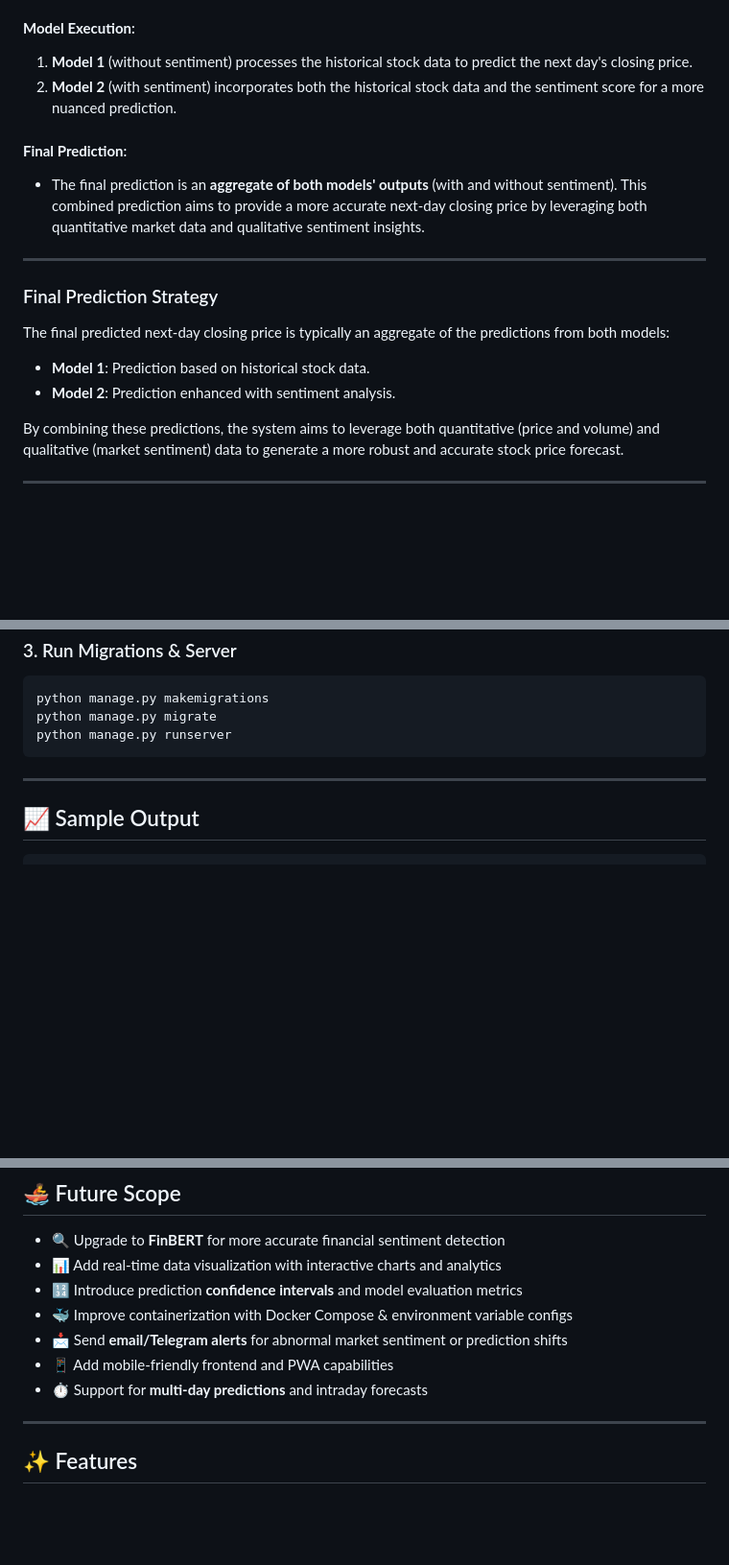
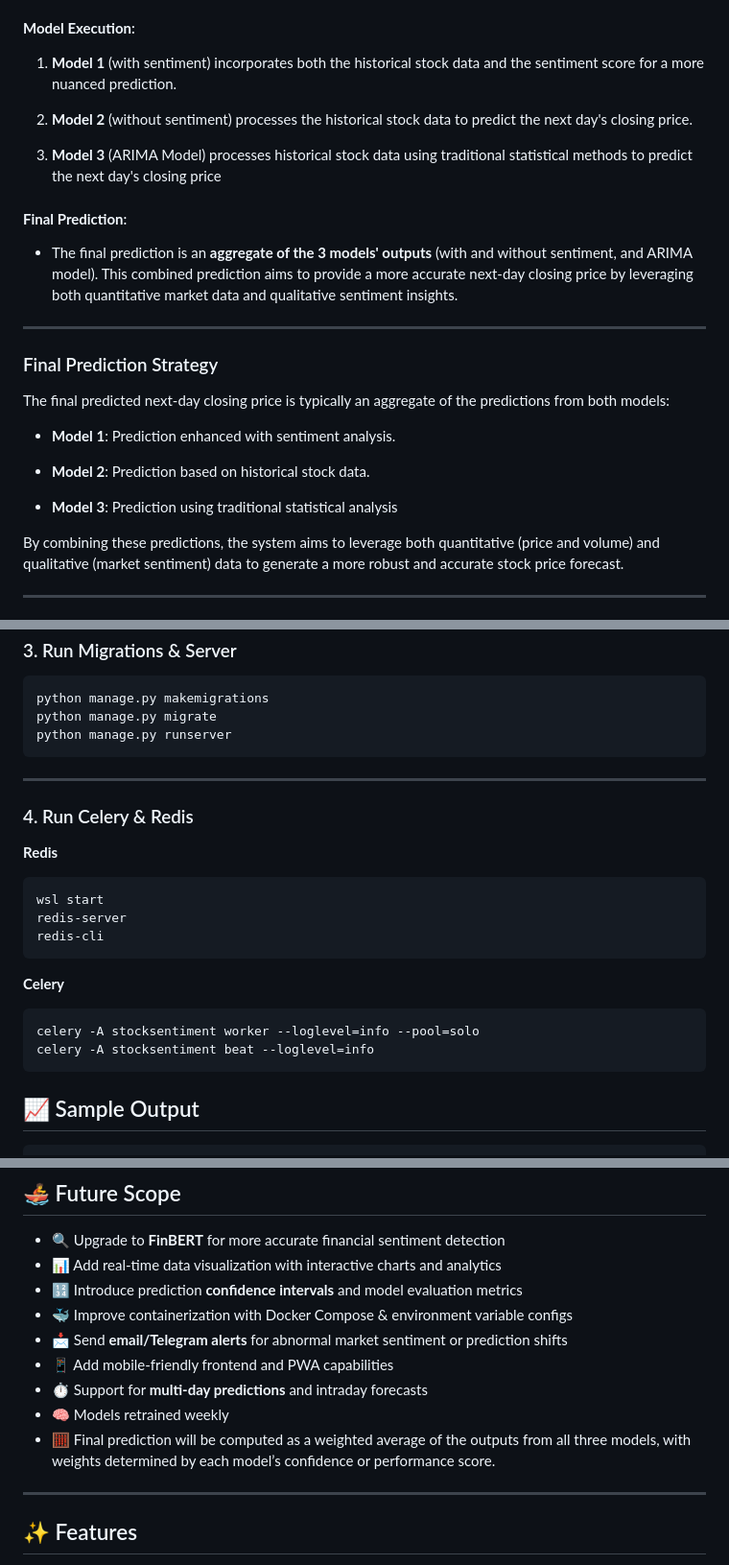
Before and after one commit to Sagnify/PractoTrade, a Markdown page: readme.md, 3 parts joined by grey strips. Shown at 96% size. Rendered like a GitHub page; blank space fills up the shorter version.

Commit message:
Update README to reflect changes in prediction models; add ARIMA model and caching instructions

````diff
--- a/readme.md
+++ b/readme.md
@@ -132,19 +133,28 @@ After the sentiment score is updated, the prediction models are used to forecast
   - The **aggregated sentiment score** from the latest analysis of Reddit posts and news articles.
 
 #### **Model Execution**:
-1. **Model 1** (without sentiment) processes the historical stock data to predict the next day's closing price.
-2. **Model 2** (with sentiment) incorporates both the historical stock data and the sentiment score for a more nuanced prediction.
+
+1. **Model 1** (with sentiment) incorporates both the historical stock data and the sentiment score for a more nuanced prediction.
+
+2. **Model 2** (without sentiment) processes the historical stock data to predict the next day's closing price.
+
+3. **Model 3** (ARIMA Model) processes historical stock data using traditional statistical methods to predict the next day's closing price
 
 #### **Final Prediction**:
-- The final prediction is an **aggregate of both models' outputs** (with and without sentiment). This combined prediction aims to provide a more accurate next-day closing price by leveraging both quantitative market data and qualitative sentiment insights.
+
+- The final prediction is an **aggregate of the 3 models' outputs** (with and without sentiment, and ARIMA model). This combined prediction aims to provide a more accurate next-day closing price by leveraging both quantitative market data and qualitative sentiment insights.
 
 ---
 
 ### Final Prediction Strategy
 
 The final predicted next-day closing price is typically an aggregate of the predictions from both models:
-- **Model 1**: Prediction based on historical stock data.
-- **Model 2**: Prediction enhanced with sentiment analysis.
+
+- **Model 1**: Prediction enhanced with sentiment analysis.
+
+- **Model 2**: Prediction based on historical stock data.
+
+- **Model 3**: Prediction using traditional statistical analysis
 
 By combining these predictions, the system aims to leverage both quantitative (price and volume) and qualitative (market sentiment) data to generate a more robust and accurate stock price forecast.
 
@@ -176,6 +186,28 @@ python manage.py runserver
 
 ---
 
+### 4. Run Celery & Redis
+
+**Redis**
+
+```bash
+wsl start
+redis-server
+redis-cli
+```
+
+**Celery**
+
+```bash
+celery -A stocksentiment worker --loglevel=info --pool=solo
+celery -A stocksentiment beat --loglevel=info
+```
+
+
+
+
+
+
 ## 📈 Sample Output
 
 ```
@@ -196,8 +228,8 @@ Predicted Close (without Sentiment): ₹3590.10
 - 📩 Send **email/Telegram alerts** for abnormal market sentiment or prediction shifts
 - 📱 Add mobile-friendly frontend and PWA capabilities
 - ⏱️ Support for **multi-day predictions** and intraday forecasts
-
-
+- 🧠 Models retrained weekly
+- 🧮 Final prediction will be computed as a weighted average of the outputs from all three models, with weights determined by each model’s confidence or performance score.
 ---
 
 ## ✨ Features
````
Also changed, not shown: other parts of readme.md (+15 -0 lines).
